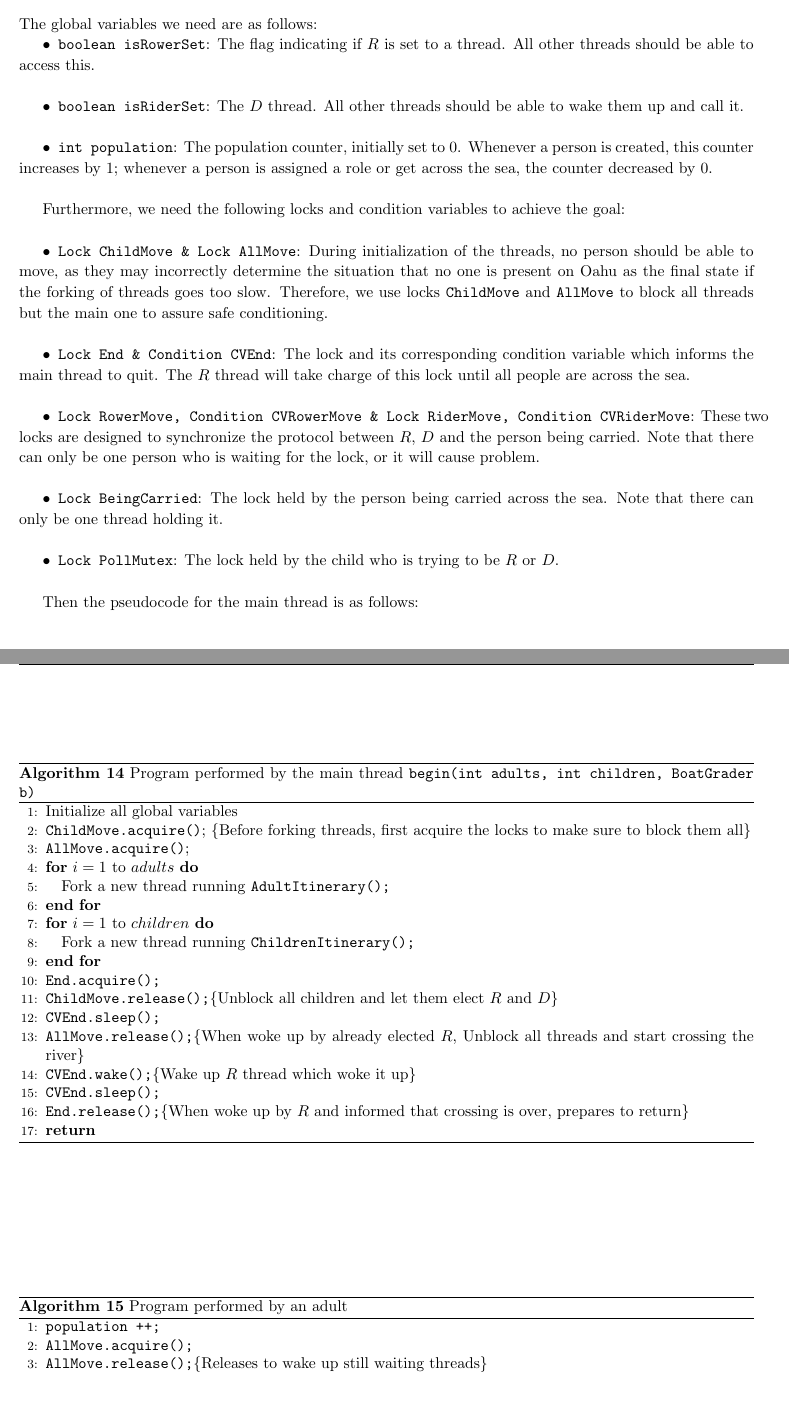
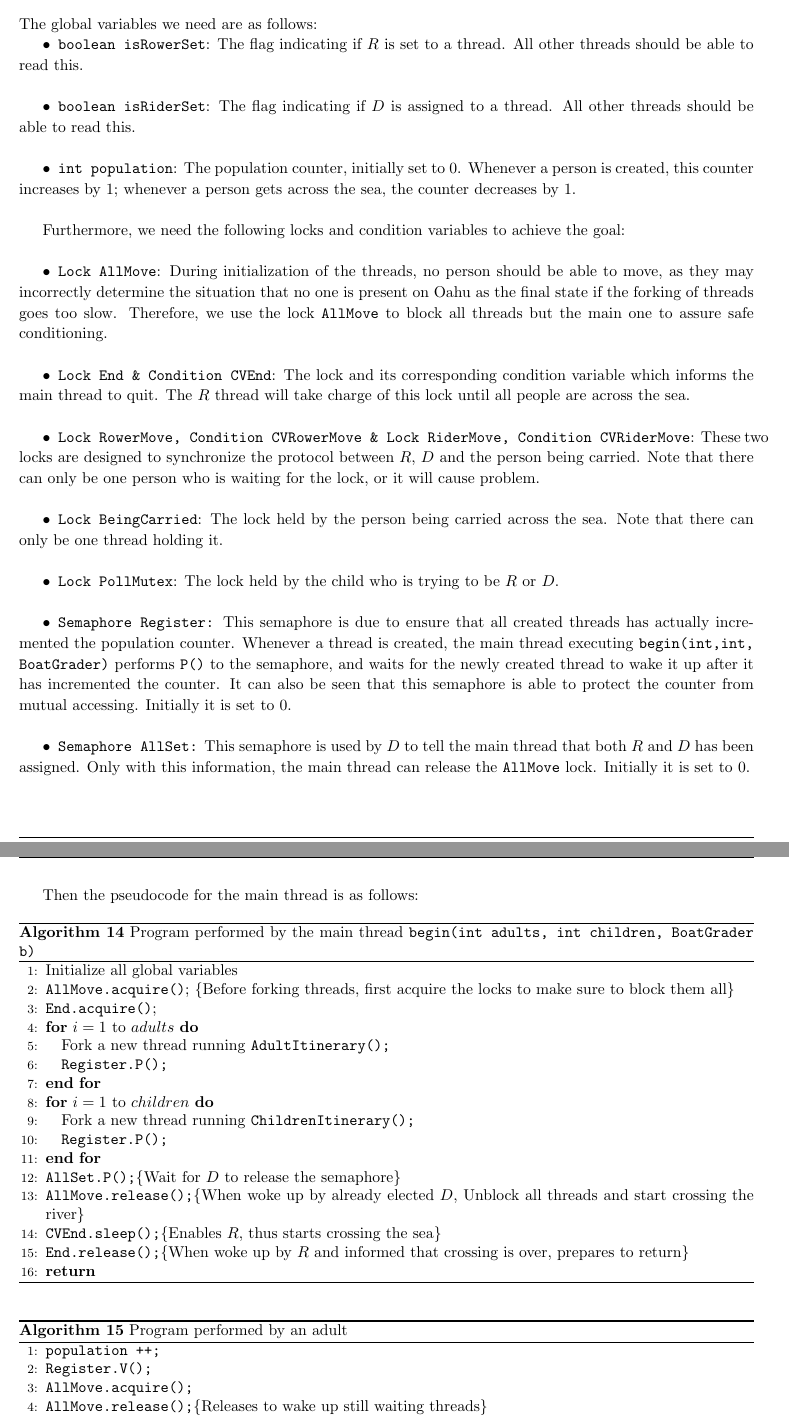
Before and after one commit to AlexeySakic/Nachos, a LaTeX document (design_document.tex): two parts of pages 9 and 10 of 12, joined at a grey line, cut so that both start at the same text, the shorter picture padded with empty space. Compiled offline with pdfLaTeX.

Commit message:
Task 6 modified

```diff
--- a/design_document.tex
+++ b/design_document.tex
@@ -453,18 +453,20 @@ Then the main idea can be expressed as follows:
 \subsection{Pseudocode}
 The global variables we need are as follows:
 \begin{asparaitem}
-  \item \texttt{boolean isRowerSet}: The flag indicating if $R$ is set to a thread. All other threads should be able to access this.\\
-  \item \texttt{boolean isRiderSet}: The $D$ thread. All other threads should be able to wake them up and call it.\\
-  \item \texttt{int population}: The population counter, initially set to 0. Whenever a person is created, this counter increases by 1; whenever a person is assigned a role or get across the sea, the counter decreased by 0.\\
+  \item \texttt{boolean isRowerSet}: The flag indicating if $R$ is set to a thread. All other threads should be able to read this.\\
+  \item \texttt{boolean isRiderSet}: The flag indicating if $D$ is assigned to a thread. All other threads should be able to read this.\\
+  \item \texttt{int population}: The population counter, initially set to 0. Whenever a person is created, this counter increases by 1; whenever a person gets across the sea, the counter decreases by 1.\\
 \end{asparaitem}
 
 Furthermore, we need the following locks and condition variables to achieve the goal:\\
 \begin{asparaitem}
-  \item \texttt{Lock ChildMove \& Lock AllMove}: During initialization of the threads, no person should be able to move, as they may incorrectly determine the situation that no one is present on Oahu as the final state if the forking of threads goes too slow. Therefore, we use locks \texttt{ChildMove} and \texttt{AllMove} to block all threads but the main one to assure safe conditioning.\\
+  \item \texttt{Lock AllMove}: During initialization of the threads, no person should be able to move, as they may incorrectly determine the situation that no one is present on Oahu as the final state if the forking of threads goes too slow. Therefore, we use the lock \texttt{AllMove} to block all threads but the main one to assure safe conditioning.\\
   \item \texttt{Lock End \& Condition CVEnd}: The lock and its corresponding condition variable which informs the main thread to quit. The $R$ thread will take charge of this lock until all people are across the sea.\\
   \item \texttt{Lock RowerMove, Condition CVRowerMove \& Lock RiderMove, Condition CVRiderMove}: These two locks are designed to synchronize the protocol between $R$, $D$ and the person being carried. Note that there can only be one person who is waiting for the lock, or it will cause problem.\\
   \item \texttt{Lock BeingCarried}: The lock held by the person being carried across the sea. Note that there can only be one thread holding it.\\
   \item \texttt{Lock PollMutex}: The lock held by the child who is trying to be $R$ or $D$.\\
+  \item \texttt{Semaphore Register:} This semaphore is due to ensure that all created threads has actually incremented the population counter. Whenever a thread is created, the main thread executing \texttt{begin(int,int, BoatGrader)} performs \texttt{P()} to the semaphore, and waits for the newly created thread to wake it up after it has incremented the counter. It can also be seen that this semaphore is able to protect the counter from mutual accessing. Initially it is set to 0.\\
+  \item \texttt{Semaphore AllSet:} This semaphore is used by $D$ to tell the main thread that both $R$ and $D$ has been assigned. Only with this information, the main thread can release the \texttt{AllMove} lock. Initially it is set to 0.\\
 \end{asparaitem}
 
 Then the pseudocode for the main thread is as follows:
@@ -473,20 +475,19 @@ Then the pseudocode for the main thread is as follows:
   \caption{Program performed by the main thread \texttt{begin(int adults, int children, BoatGrader b)}}
 \begin{algorithmic}[1]
   \STATE Initialize all global variables\\
-  \STATE \texttt{ChildMove.acquire()}; \COMMENT{Before forking threads, first acquire the locks to make sure to block them all}\\
-\STATE \texttt{AllMove.acquire()};\\
+  \STATE \texttt{AllMove.acquire()}; \COMMENT{Before forking threads, first acquire the locks to make sure to block them all}\\
+\STATE \texttt{End.acquire()};\\
 \FOR {$i = 1$ to $adults$}
 \STATE Fork a new thread running \texttt{AdultItinerary();}\\
+\STATE \texttt{Register.P();}\\
 \ENDFOR
 \FOR {$i = 1$ to $children$}
 \STATE Fork a new thread running \texttt{ChildrenItinerary();}\\
+\STATE \texttt{Register.P();}\\
 \ENDFOR
-\STATE \texttt{End.acquire();}\\
-\STATE \texttt{ChildMove.release();}\COMMENT{Unblock all children and let them elect $R$ and $D$}\\
-\STATE \texttt{CVEnd.sleep();}\\
-\STATE \texttt{AllMove.release();}\COMMENT{When woke up by already elected $R$, Unblock all threads and start crossing the river}\\
-\STATE \texttt{CVEnd.wake();}\COMMENT{Wake up $R$ thread which woke it up}\\
-\STATE \texttt{CVEnd.sleep();}\\
+\STATE \texttt{AllSet.P();}\COMMENT{Wait for $D$ to release the semaphore}\\
+\STATE \texttt{AllMove.release();}\COMMENT{When woke up by already elected $D$, Unblock all threads and start crossing the river}\\
+\STATE \texttt{CVEnd.sleep();}\COMMENT{Enables $R$, thus starts crossing the sea}\\
 \STATE \texttt{End.release();}\COMMENT{When woke up by $R$ and informed that crossing is over, prepares to return}\\
 \RETURN
 \end{algorithmic}
@@ -496,6 +497,7 @@ Then the pseudocode for the main thread is as follows:
 \caption{Program performed by an adult}
 \begin{algorithmic}[1]
   \STATE \texttt{population ++;}\\
+  \STATE \texttt{Register.V();}\\
   \STATE \texttt{AllMove.acquire();}\\
   \STATE \texttt{AllMove.release();}\COMMENT{Releases to wake up still waiting threads}\\
   \STATE \texttt{BeingCarried.acquire();}\\
```
Also changed, not shown: design_document.tex (16 more changed lines).
